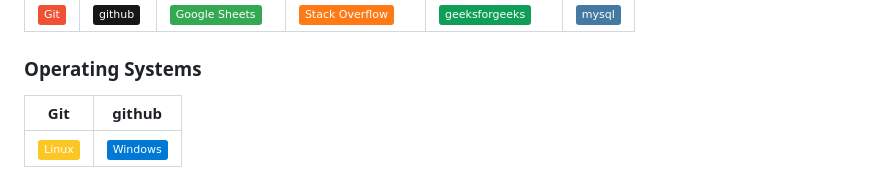
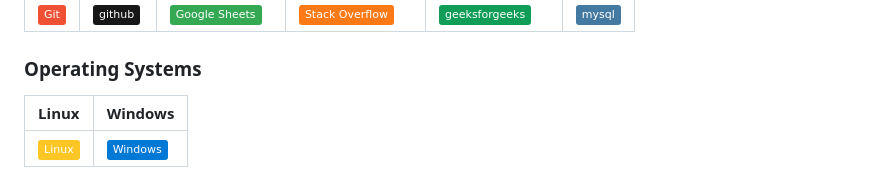
Before and after one commit to SABRY225/SABRY225, a Markdown page: README.md, the part around the change. Rendered like a GitHub page; badges without logos.

```diff
--- a/README.md
+++ b/README.md
@@ -56,6 +56,6 @@
    <!-- ### <img src = "https://github.com/7oSkaaa/7oSkaaa/blob/main/Images/OS.gif?raw=true" width=5%>  Operating Systems
   -->
 
-| Git | github |
+| Linux | Windows |
 |----------|----------|
 |<a href="#"><img src="https://img.shields.io/badge/Linux-FCC624?style=plastic&logo=linux&logoColor=black"></a>|<a href="#"><img src="https://img.shields.io/badge/Windows-0078D6?style=plastic&logo=windows&logoColor=white"></a>|
```
